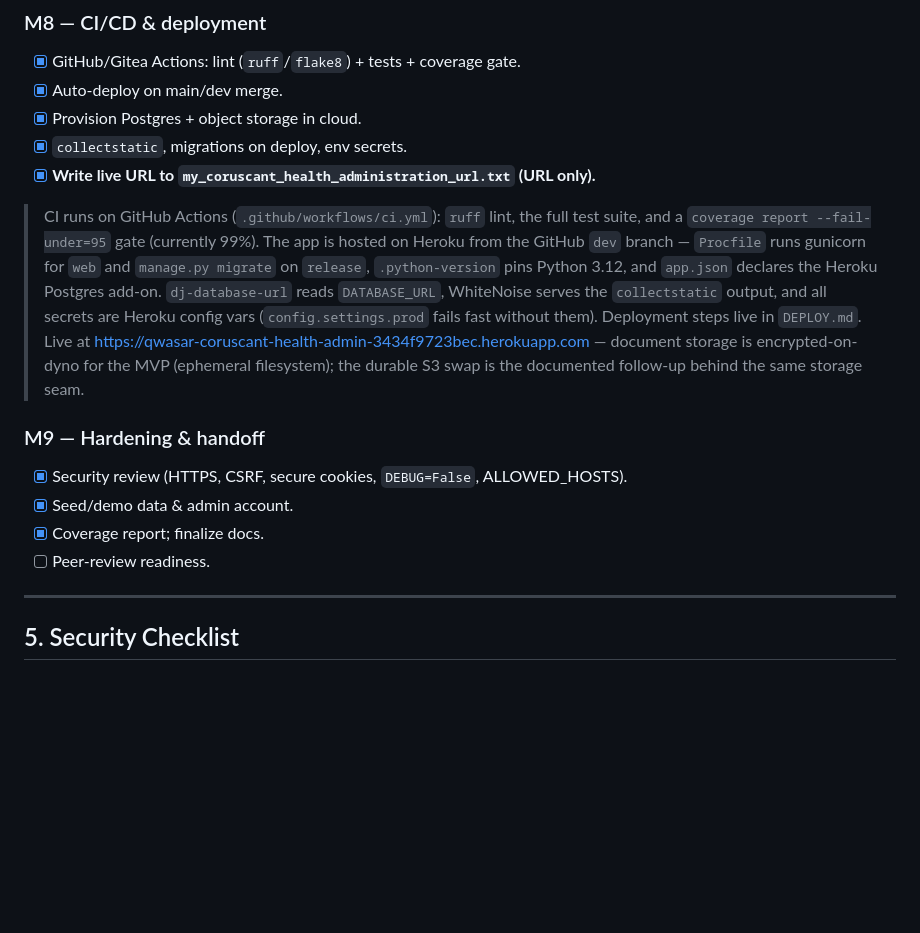
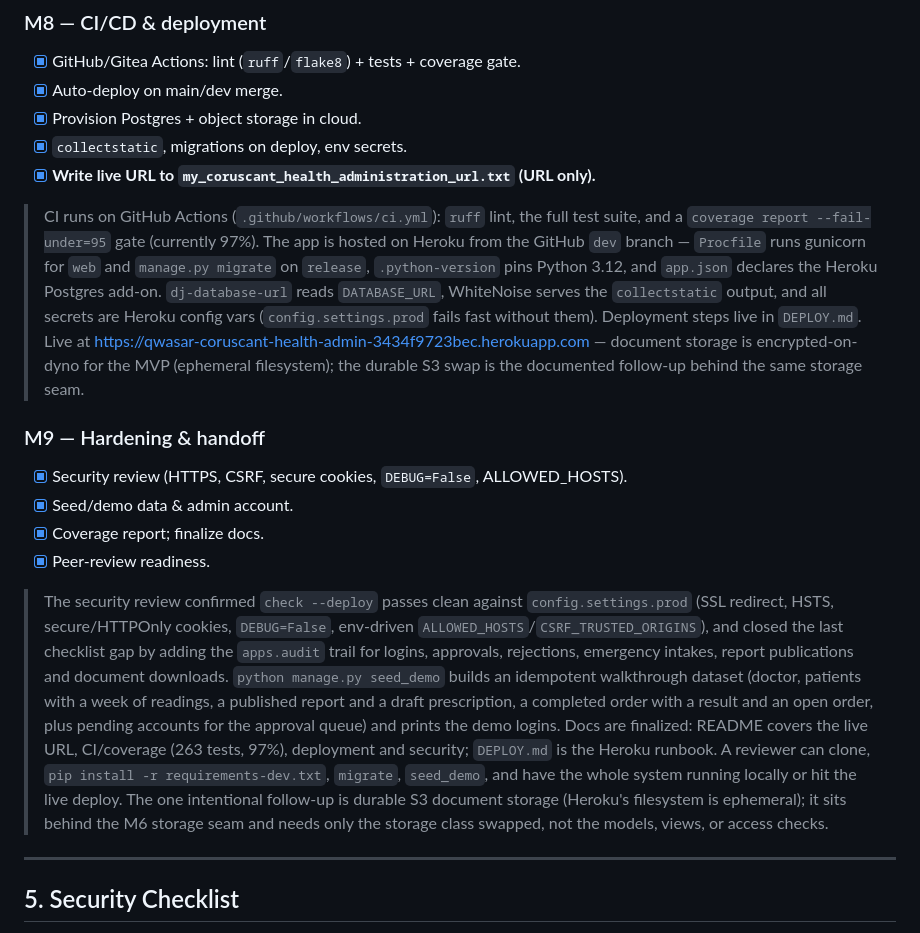
Before and after one commit to subhangadirli/qwasar_coruscant_health_administration, a Markdown page: roadmap.md, the part around the change. Drawn GitHub-style; blank space fills up the shorter version.

Commit message:
Complete peer-review readiness and close out M9

```diff
--- a/roadmap.md
+++ b/roadmap.md
@@ -185,7 +185,7 @@ document storage, cloud-hosted with CI/CD, and unit tests throughout.
 - [x] **Write live URL to `my_coruscant_health_administration_url.txt` (URL only).**
 
 > CI runs on GitHub Actions (`.github/workflows/ci.yml`): `ruff` lint, the full
-> test suite, and a `coverage report --fail-under=95` gate (currently 99%). The
+> test suite, and a `coverage report --fail-under=95` gate (currently 97%). The
 > app is hosted on Heroku from the GitHub `dev` branch — `Procfile` runs gunicorn
 > for `web` and `manage.py migrate` on `release`, `.python-version` pins Python
 > 3.12, and `app.json` declares the Heroku Postgres add-on. `dj-database-url`
@@ -200,7 +200,24 @@ document storage, cloud-hosted with CI/CD, and unit tests throughout.
 - [x] Security review (HTTPS, CSRF, secure cookies, `DEBUG=False`, ALLOWED_HOSTS).
 - [x] Seed/demo data & admin account.
 - [x] Coverage report; finalize docs.
-- [ ] Peer-review readiness.
+- [x] Peer-review readiness.
+
+> The security review confirmed `check --deploy` passes clean against
+> `config.settings.prod` (SSL redirect, HSTS, secure/HTTPOnly cookies,
+> `DEBUG=False`, env-driven `ALLOWED_HOSTS`/`CSRF_TRUSTED_ORIGINS`), and closed
+> the last checklist gap by adding the `apps.audit` trail for logins, approvals,
+> rejections, emergency intakes, report publications and document downloads.
+> `python manage.py seed_demo` builds an idempotent walkthrough dataset (doctor,
+> patients with a week of readings, a published report and a draft prescription,
+> a completed order with a result and an open order, plus pending accounts for
+> the approval queue) and prints the demo logins. Docs are finalized: README
+> covers the live URL, CI/coverage (263 tests, 97%), deployment and security;
+> `DEPLOY.md` is the Heroku runbook. A reviewer can clone, `pip install -r
+> requirements-dev.txt`, `migrate`, `seed_demo`, and have the whole system
+> running locally or hit the live deploy. The one intentional follow-up is
+> durable S3 document storage (Heroku's filesystem is ephemeral); it sits behind
+> the M6 storage seam and needs only the storage class swapped, not the models,
+> views, or access checks.
 
 ---
 
```
